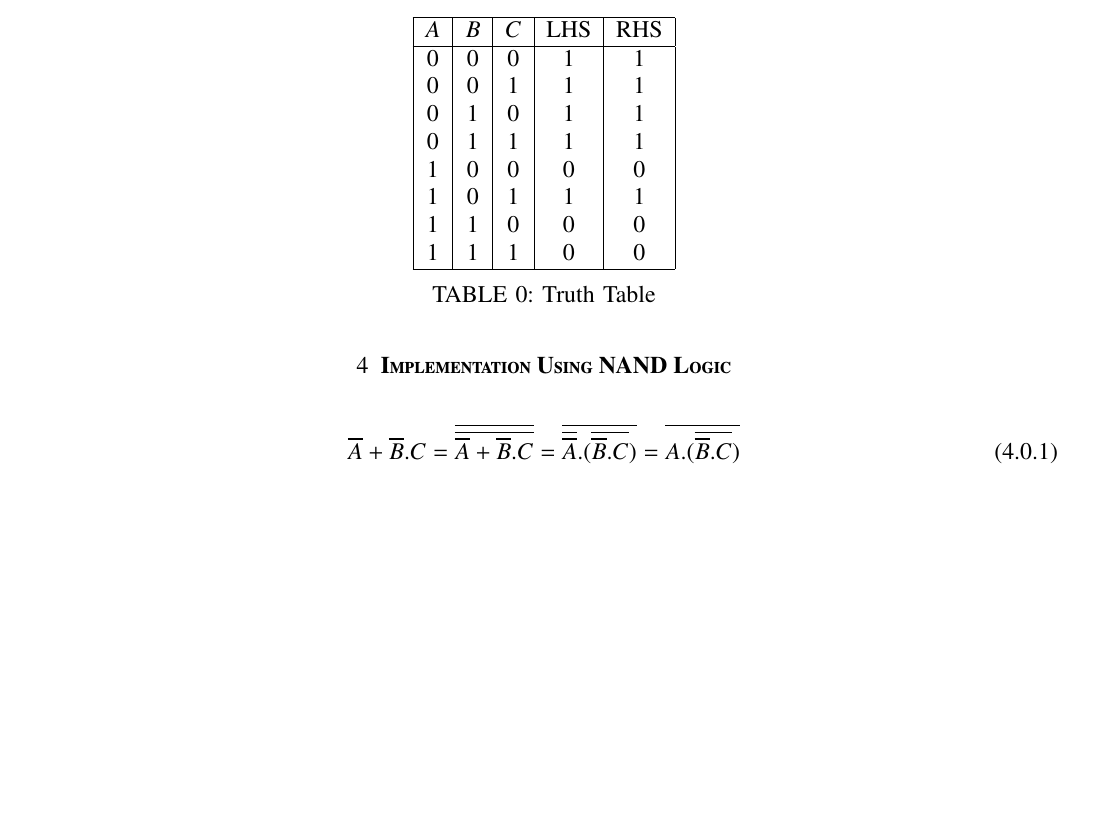
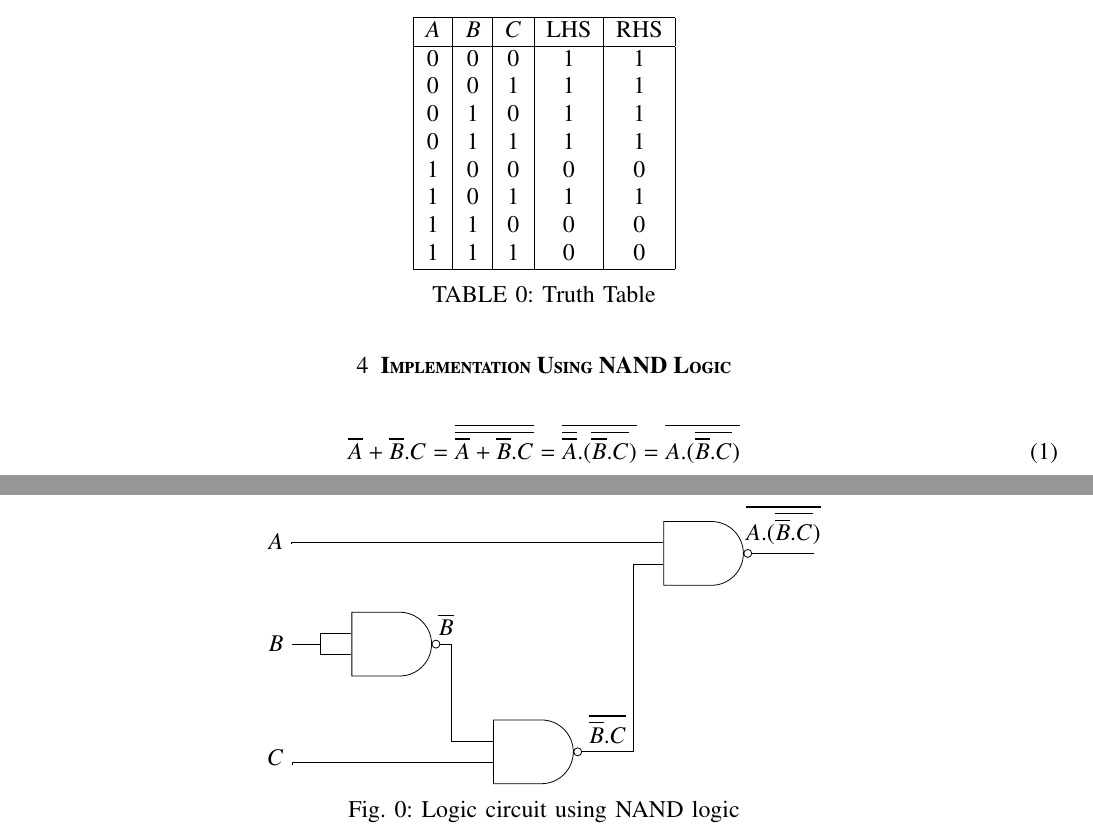
Before and after one commit to pavanmanesh/EE5803, a LaTeX paper (assign1/assign_1.tex): part of the page before the commit and two parts of pages 1 and 2 of 2 after it, the two joined at a grey line, cut so that both start at the same text, the shorter picture padded with empty space. Compiled offline with pdfLaTeX.

Commit message:
Update assign_1.tex

```diff
--- a/assign1/assign_1.tex
+++ b/assign1/assign_1.tex
@@ -1,4 +1,8 @@
 \documentclass[journal,12pt]{IEEEtran}
+\usepackage{circuitikz}
+\usepackage{tikz}
+\usetikzlibrary{shapes.gates.logic.US}
+\usetikzlibrary{circuits.ee.IEC}
 \usepackage{longtable}
 \usepackage{setspace}
 \usepackage{gensymb}
@@ -26,8 +30,6 @@
 \usepackage{enumitem}
 \usepackage{mathtools}
 \usepackage{steinmetz}
-\usepackage{tikz}
-\usepackage{circuitikz}
 \usepackage{verbatim}
 \usepackage{tfrupee}
 \usepackage[breaklinks=true]{hyperref}
@@ -188,4 +170,27 @@ The truth table corresponding to the given expression:
 \begin{align}
     \overline{A}+\overline{B}.C=\overline{\overline{\overline{A}+\overline{B}.C}}=\overline{\overline{\overline{A}}.(\overline{\overline{B}.C})}=\overline{A.(\overline{\overline{B}.C})}
 \end{align}
+\newpage
+\begin{figure}[h!]
+\centering
+\begin{tikzpicture}[]
+    \node (A) at (0,4.5) {$A$};
+    \node (B) at (0,2.7) {$B$};
+    \node (C) at (0,0.7) {$C$};
+    \node[nand gate US, minimum size=32pt, draw, logic gate inputs=nn] at ($(A) + (7.5, -0.2)$) (nand1) {};
+    \node[nand gate US, minimum size=32pt, draw, logic gate inputs=nn] at ($(A) + (2, -1.8)$) (nand2) {};
+     \node[nand gate US, minimum size=32pt, draw, logic gate inputs=nn] at ($(A) + (4.5, -3.7)$) (nand3) {};
+
+    \draw (B.east) - ++(right:5mm) |- (nand2.input 1);
+    \draw (B.east) - ++(right:5mm) |- (nand2.input 2);
+    \draw (A) -- ([xshift=0.2cm]A) |- (nand1.input 1);
+
+    \draw (nand2.output) -- node[above]{$\overline{B}$} ([xshift=0.2cm]nand2.output) |- (nand3.input 1);
+    \draw (C) -- ([xshift=0.2cm]C) |- (nand3.input 2);
+    \draw (nand3.output) -- node[above]{$\overline{\overline{B}.C}$}([xshift=0.9cm]nand3.output) |- (nand1.input 2);
+    \draw (nand1.output) -- node[above]{$\overline{A.(\overline{\overline{B}.C})}$} ($(nand1) + (2, 0)$);
+    \end{tikzpicture}
+    \caption{Logic circuit using NAND logic}
+    \label{fig:NAND logic ckt}
+\end{figure}
 \end{document}
```
Also changed, not shown: assign1/assign_1.tex (20 more changed lines).
